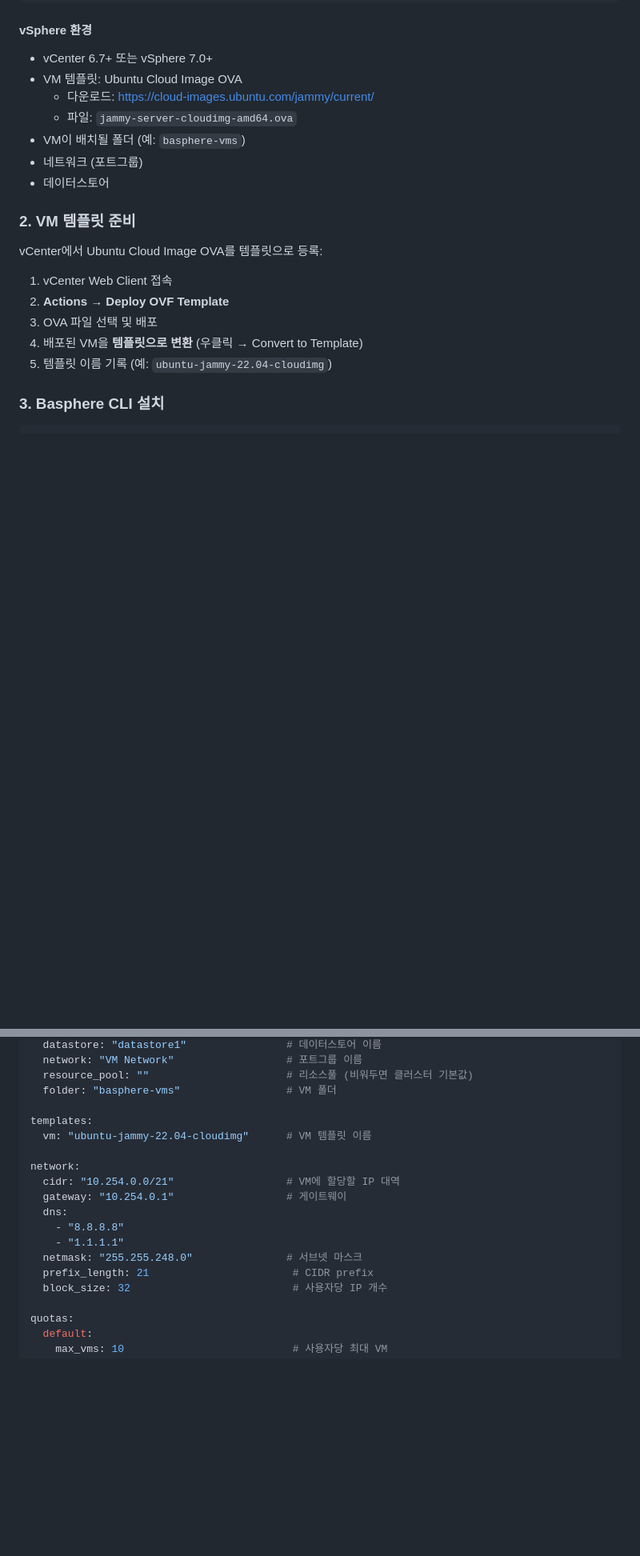
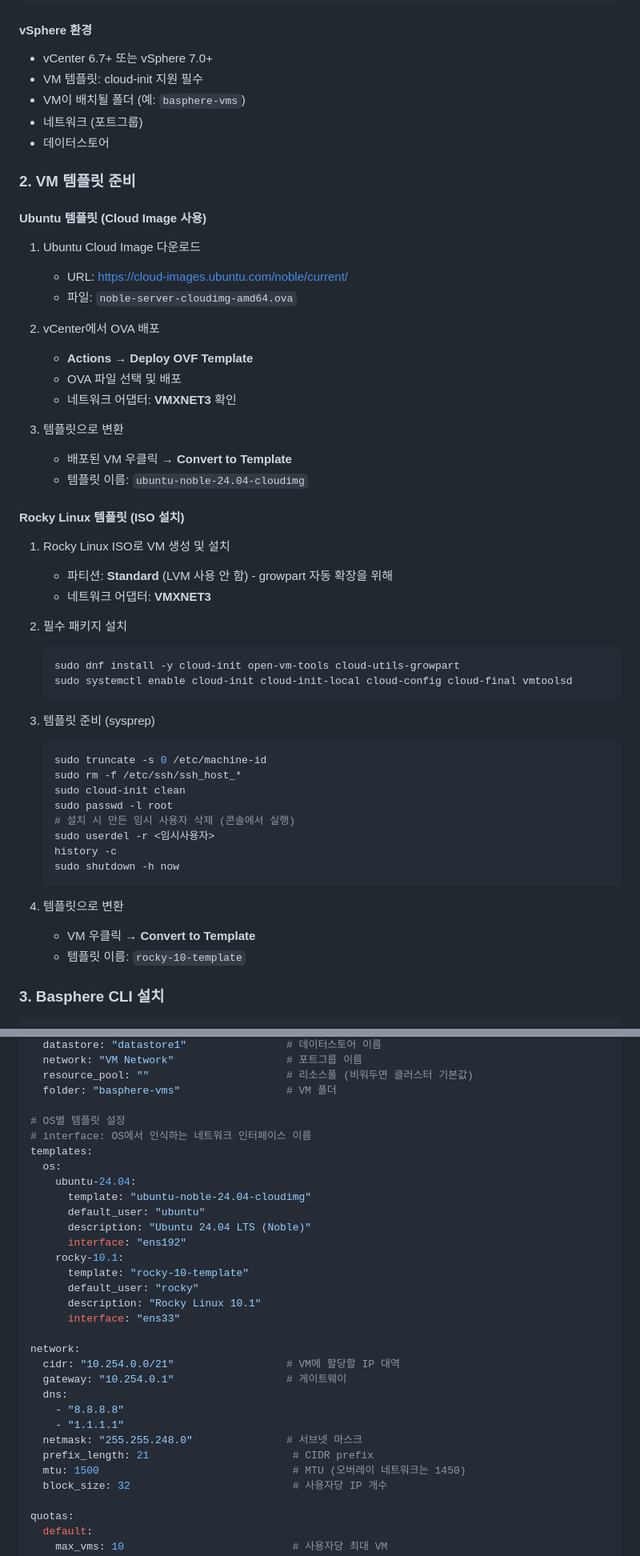
Before and after one commit to garlicKim21/project-basphere, a Markdown page: basphere-cli/README.md, 2 parts joined by grey strips. Shown at 80% size. Rendered like a GitHub page; blank space fills up the shorter version.

````diff
--- a/basphere-cli/README.md
+++ b/basphere-cli/README.md
@@ -61,22 +82,55 @@ sudo apt update && sudo apt install terraform
 
 #### vSphere 환경
 - vCenter 6.7+ 또는 vSphere 7.0+
-- VM 템플릿: Ubuntu Cloud Image OVA
-  - 다운로드: https://cloud-images.ubuntu.com/jammy/current/
-  - 파일: `jammy-server-cloudimg-amd64.ova`
+- VM 템플릿: cloud-init 지원 필수
 - VM이 배치될 폴더 (예: `basphere-vms`)
 - 네트워크 (포트그룹)
 - 데이터스토어
 
 ### 2. VM 템플릿 준비
 
-vCenter에서 Ubuntu Cloud Image OVA를 템플릿으로 등록:
+#### Ubuntu 템플릿 (Cloud Image 사용)
 
-1. vCenter Web Client 접속
-2. **Actions** → **Deploy OVF Template**
-3. OVA 파일 선택 및 배포
-4. 배포된 VM을 **템플릿으로 변환** (우클릭 → Convert to Template)
-5. 템플릿 이름 기록 (예: `ubuntu-jammy-22.04-cloudimg`)
+1. Ubuntu Cloud Image 다운로드
+   - URL: https://cloud-images.ubuntu.com/noble/current/
+   - 파일: `noble-server-cloudimg-amd64.ova`
+
+2. vCenter에서 OVA 배포
+   - **Actions** → **Deploy OVF Template**
+   - OVA 파일 선택 및 배포
+   - 네트워크 어댑터: **VMXNET3** 확인
+
+3. 템플릿으로 변환
+   - 배포된 VM 우클릭 → **Convert to Template**
+   - 템플릿 이름: `ubuntu-noble-24.04-cloudimg`
+
+#### Rocky Linux 템플릿 (ISO 설치)
+
+1. Rocky Linux ISO로 VM 생성 및 설치
+   - 파티션: **Standard** (LVM 사용 안 함) - growpart 자동 확장을 위해
+   - 네트워크 어댑터: **VMXNET3**
+
+2. 필수 패키지 설치
+   ```bash
+   sudo dnf install -y cloud-init open-vm-tools cloud-utils-growpart
+   sudo systemctl enable cloud-init cloud-init-local cloud-config cloud-final vmtoolsd
+   ```
+
+3. 템플릿 준비 (sysprep)
+   ```bash
+   sudo truncate -s 0 /etc/machine-id
+   sudo rm -f /etc/ssh/ssh_host_*
+   sudo cloud-init clean
+   sudo passwd -l root
+   # 설치 시 만든 임시 사용자 삭제 (콘솔에서 실행)
+   sudo userdel -r <임시사용자>
+   history -c
+   sudo shutdown -h now
+   ```
+
+4. 템플릿으로 변환
+   - VM 우클릭 → **Convert to Template**
+   - 템플릿 이름: `rocky-10-template`
 
 ### 3. Basphere CLI 설치
 
@@ -116,8 +170,20 @@ vsphere:
   resource_pool: ""                      # 리소스풀 (비워두면 클러스터 기본값)
   folder: "basphere-vms"                 # VM 폴더
 
+# OS별 템플릿 설정
+# interface: OS에서 인식하는 네트워크 인터페이스 이름
 templates:
-  vm: "ubuntu-jammy-22.04-cloudimg"      # VM 템플릿 이름
+  os:
+    ubuntu-24.04:
+      template: "ubuntu-noble-24.04-cloudimg"
+      default_user: "ubuntu"
+      description: "Ubuntu 24.04 LTS (Noble)"
+      interface: "ens192"
+    rocky-10.1:
+      template: "rocky-10-template"
+      default_user: "rocky"
+      description: "Rocky Linux 10.1"
+      interface: "ens33"
 
 network:
   cidr: "10.254.0.0/21"                  # VM에 할당할 IP 대역
@@ -127,6 +193,7 @@ network:
     - "1.1.1.1"
   netmask: "255.255.248.0"               # 서브넷 마스크
   prefix_length: 21                       # CIDR prefix
+  mtu: 1500                               # MTU (오버레이 네트워크는 1450)
   block_size: 32                          # 사용자당 IP 개수
 
 quotas:
````
Also changed, not shown: other parts of basphere-cli/README.md (+124 -20 lines).
